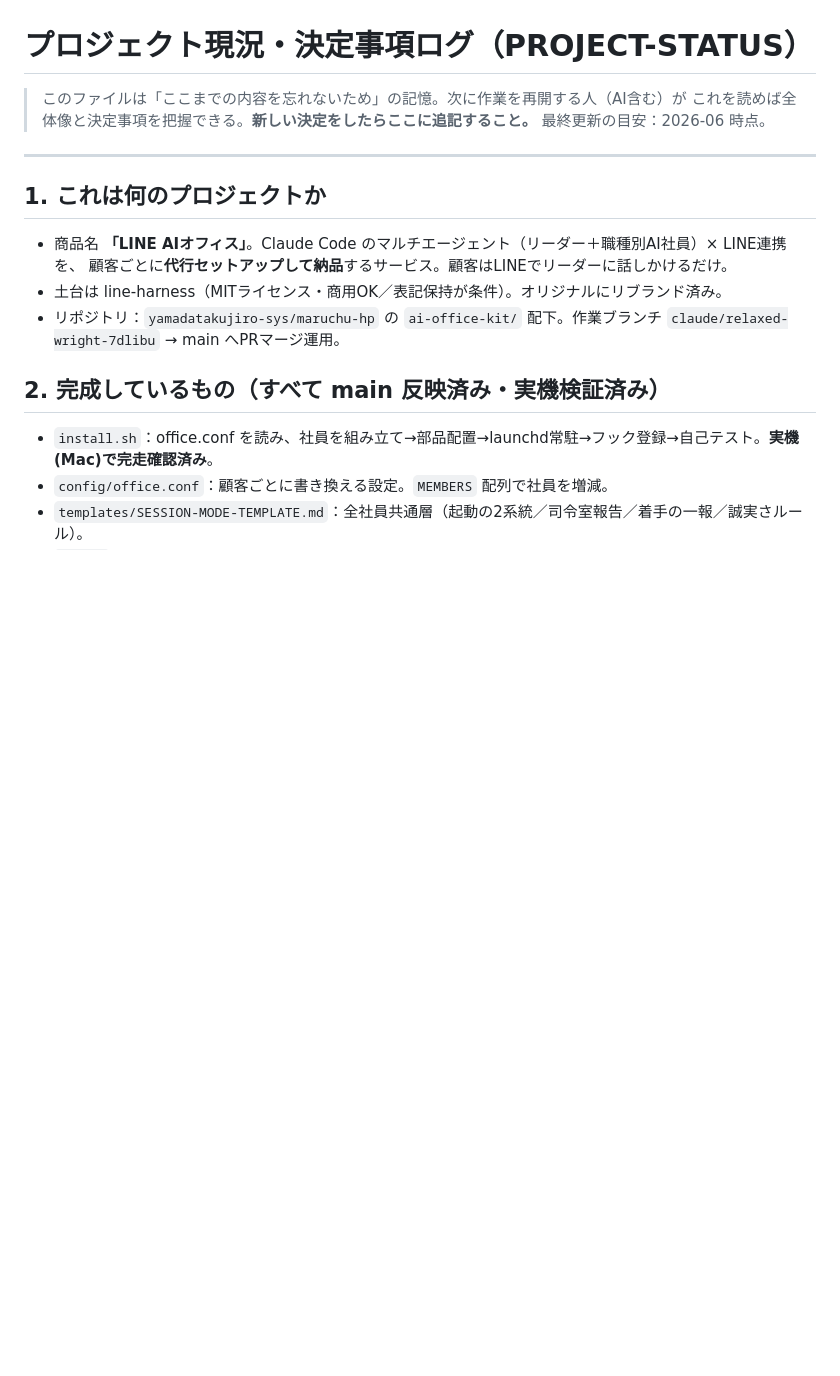
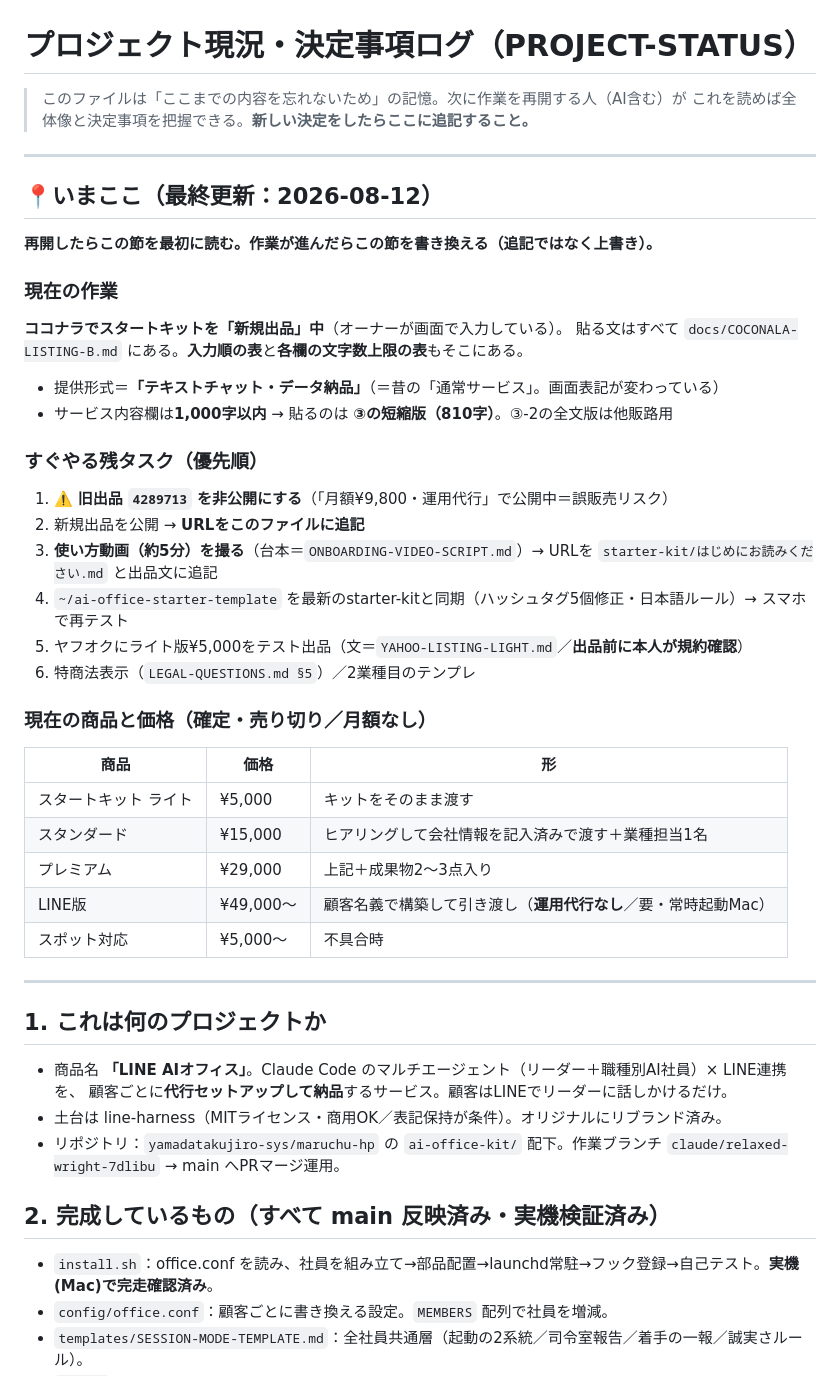
Before and after one commit to yamadatakujiro-sys/maruchu-hp, a Markdown page: ai-office-kit/docs/PROJECT-STATUS.md, the part around the change. Rendered like a GitHub page; blank space fills up the shorter version.

Commit message:
PROJECT-STATUS: 先頭に「いまここ」の栞を追加
セッションをまたいでも現在地が1分で掴めるようにする。
現在の作業・すぐやる残タスク（優先順）・確定した商品と価格を1画面に集約。
この節は追記ではなく上書きで運用する。

Co-Authored-By: Claude Opus 5 <noreply@anthropic.com>
Claude-Session: https://claude.ai/code/session_01BDNBbdRytoB6q3uoz92Hn1

```diff
--- a/ai-office-kit/docs/PROJECT-STATUS.md
+++ b/ai-office-kit/docs/PROJECT-STATUS.md
@@ -2,7 +2,35 @@
 
 > このファイルは「ここまでの内容を忘れないため」の記憶。次に作業を再開する人（AI含む）が
 > これを読めば全体像と決定事項を把握できる。**新しい決定をしたらここに追記すること。**
-> 最終更新の目安：2026-06 時点。
+
+---
+
+## 📍いまここ（最終更新：2026-08-12）
+**再開したらこの節を最初に読む。作業が進んだらこの節を書き換える（追記ではなく上書き）。**
+
+### 現在の作業
+**ココナラでスタートキットを「新規出品」中**（オーナーが画面で入力している）。
+貼る文はすべて `docs/COCONALA-LISTING-B.md` にある。**入力順の表**と**各欄の文字数上限の表**もそこにある。
+- 提供形式＝**「テキストチャット・データ納品」**（＝昔の「通常サービス」。画面表記が変わっている）
+- サービス内容欄は**1,000字以内** → 貼るのは **③の短縮版（810字）**。③-2の全文版は他販路用
+
+### すぐやる残タスク（優先順）
+1. ⚠️ **旧出品 `4289713` を非公開にする**（「月額¥9,800・運用代行」で公開中＝誤販売リスク）
+2. 新規出品を公開 → **URLをこのファイルに追記**
+3. **使い方動画（約5分）を撮る**（台本＝`ONBOARDING-VIDEO-SCRIPT.md`）→ URLを
+   `starter-kit/はじめにお読みください.md` と出品文に追記
+4. `~/ai-office-starter-template` を最新のstarter-kitと同期（ハッシュタグ5個修正・日本語ルール）→ スマホで再テスト
+5. ヤフオクにライト版¥5,000をテスト出品（文＝`YAHOO-LISTING-LIGHT.md`／**出品前に本人が規約確認**）
+6. 特商法表示（`LEGAL-QUESTIONS.md §5`）／2業種目のテンプレ
+
+### 現在の商品と価格（確定・売り切り／月額なし）
+| 商品 | 価格 | 形 |
+|---|---|---|
+| スタートキット ライト | ¥5,000 | キットをそのまま渡す |
+| スタンダード | ¥15,000 | ヒアリングして会社情報を記入済みで渡す＋業種担当1名 |
+| プレミアム | ¥29,000 | 上記＋成果物2〜3点入り |
+| LINE版 | ¥49,000〜 | 顧客名義で構築して引き渡し（**運用代行なし**／要・常時起動Mac） |
+| スポット対応 | ¥5,000〜 | 不具合時 |
 
 ---
 
```
